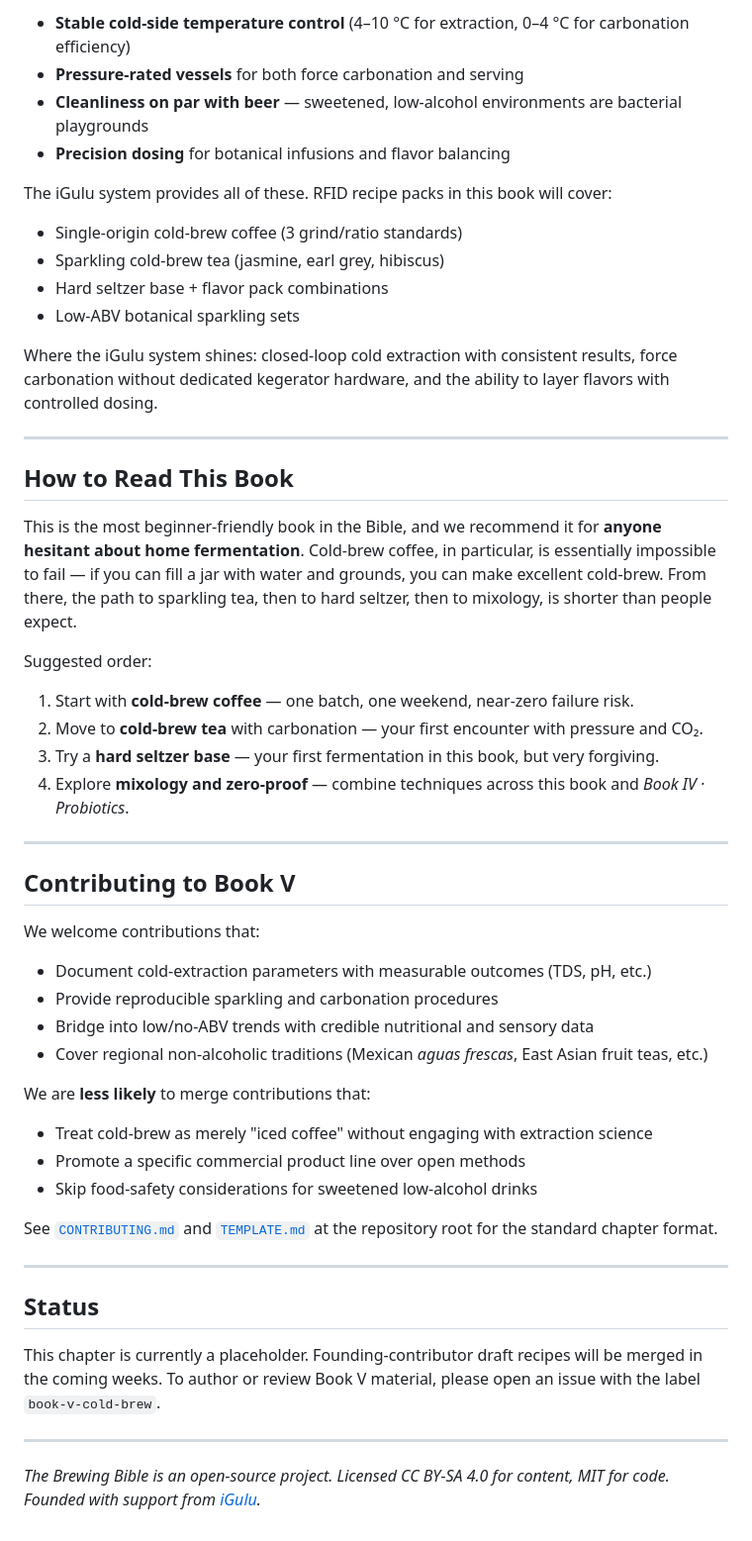
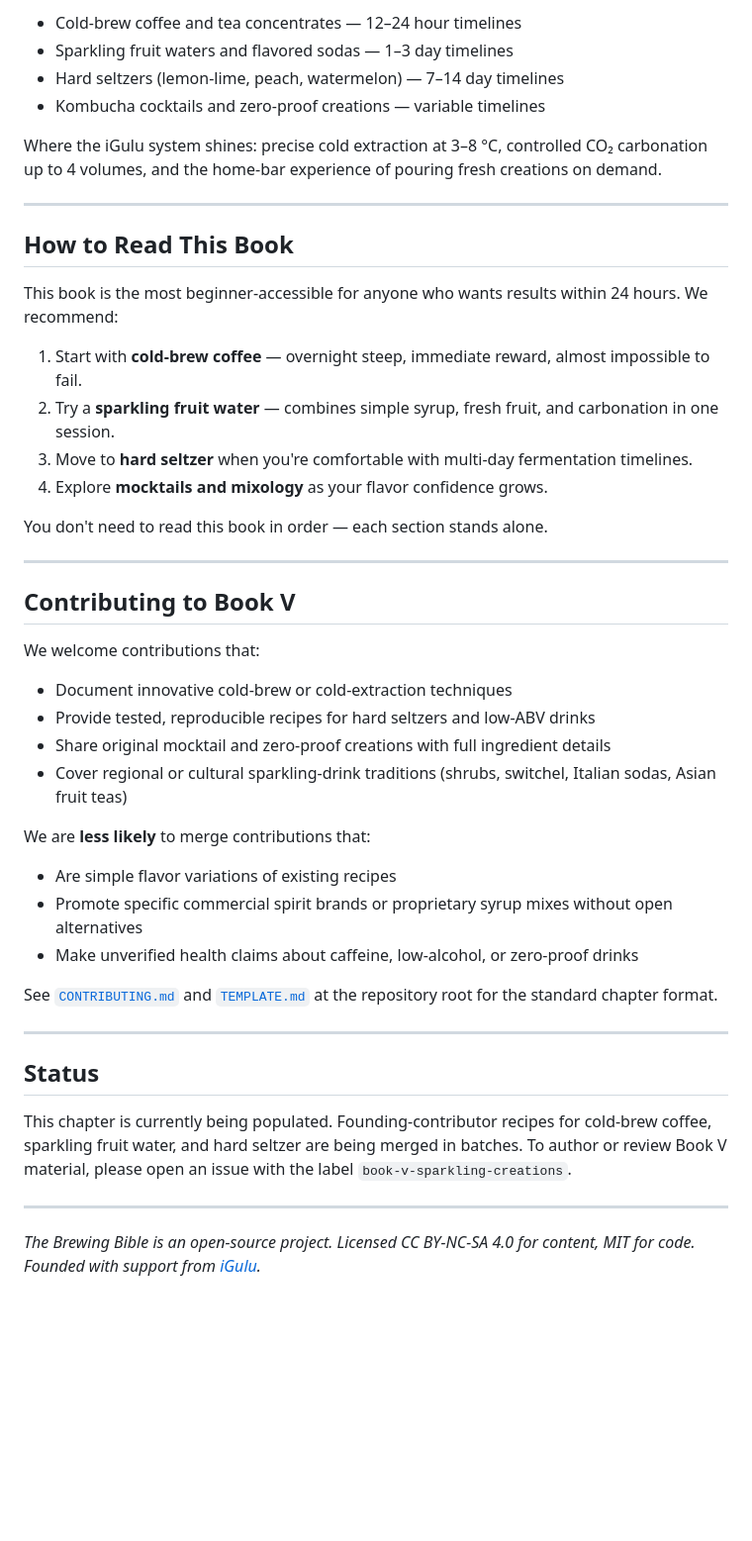
Before and after one commit to ShuZhang-Brewing/igulu-home-brewing-bible, a Markdown page: chapters/05_cold-brew/README.md, the part around one of its changes. Shown at 99% size. GitHub-like rendering; blank space fills up the shorter version.

Commit message:
Rename Book V to Sparkling Creations

```diff
--- a/chapters/05_cold-brew/README.md
+++ b/chapters/05_cold-brew/README.md
@@ -49,30 +47,23 @@ Cold-brew and sparkling drinks are uniquely demanding of equipment. They need:
 
-- **Stable cold-side temperature control** (4–10 °C for extraction, 0–4 °C for carbonation efficiency)
-- **Pressure-rated vessels** for both force carbonation and serving
-- **Cleanliness on par with beer** — sweetened, low-alcohol environments are bacterial playgrounds
-- **Precision dosing** for botanical infusions and flavor balancing
+- Cold-brew coffee and tea concentrates — 12–24 hour timelines
+- Sparkling fruit waters and flavored sodas — 1–3 day timelines
+- Hard seltzers (lemon-lime, peach, watermelon) — 7–14 day timelines
+- Kombucha cocktails and zero-proof creations — variable timelines
 
-The iGulu system provides all of these. RFID recipe packs in this book will cover:
-
-- Single-origin cold-brew coffee (3 grind/ratio standards)
-- Sparkling cold-brew tea (jasmine, earl grey, hibiscus)
-- Hard seltzer base + flavor pack combinations
-- Low-ABV botanical sparkling sets
-
-Where the iGulu system shines: closed-loop cold extraction with consistent results, force carbonation without dedicated kegerator hardware, and the ability to layer flavors with controlled dosing.
+Where the iGulu system shines: precise cold extraction at 3–8 °C, controlled CO₂ carbonation up to 4 volumes, and the home-bar experience of pouring fresh creations on demand.
 
 ---
 
 ## How to Read This Book
 
-This is the most beginner-friendly book in the Bible, and we recommend it for **anyone hesitant about home fermentation**. Cold-brew coffee, in particular, is essentially impossible to fail — if you can fill a jar with water and grounds, you can make excellent cold-brew. From there, the path to sparkling tea, then to hard seltzer, then to mixology, is shorter than people expect.
+This book is the most beginner-accessible for anyone who wants results within 24 hours. We recommend:
 
-Suggested order:
+1. Start with **cold-brew coffee** — overnight steep, immediate reward, almost impossible to fail.
+2. Try a **sparkling fruit water** — combines simple syrup, fresh fruit, and carbonation in one session.
+3. Move to **hard seltzer** when you're comfortable with multi-day fermentation timelines.
+4. Explore **mocktails and mixology** as your flavor confidence grows.
 
-1. Start with **cold-brew coffee** — one batch, one weekend, near-zero failure risk.
-2. Move to **cold-brew tea** with carbonation — your first encounter with pressure and CO₂.
-3. Try a **hard seltzer base** — your first fermentation in this book, but very forgiving.
-4. Explore **mixology and zero-proof** — combine techniques across this book and *Book IV · Probiotics*.
+You don't need to read this book in order — each section stands alone.
 
 ---
 
@@ -80,16 +71,16 @@ Suggested order:
 
 We welcome contributions that:
 
-- Document cold-extraction parameters with measurable outcomes (TDS, pH, etc.)
-- Provide reproducible sparkling and carbonation procedures
-- Bridge into low/no-ABV trends with credible nutritional and sensory data
-- Cover regional non-alcoholic traditions (Mexican *aguas frescas*, East Asian fruit teas, etc.)
+- Document innovative cold-brew or cold-extraction techniques
+- Provide tested, reproducible recipes for hard seltzers and low-ABV drinks
+- Share original mocktail and zero-proof creations with full ingredient details
+- Cover regional or cultural sparkling-drink traditions (shrubs, switchel, Italian sodas, Asian fruit teas)
 
 We are **less likely** to merge contributions that:
 
-- Treat cold-brew as merely "iced coffee" without engaging with extraction science
-- Promote a specific commercial product line over open methods
-- Skip food-safety considerations for sweetened low-alcohol drinks
+- Are simple flavor variations of existing recipes
+- Promote specific commercial spirit brands or proprietary syrup mixes without open alternatives
+- Make unverified health claims about caffeine, low-alcohol, or zero-proof drinks
 
 See [`CONTRIBUTING.md`](../../CONTRIBUTING.md) and [`TEMPLATE.md`](../../TEMPLATE.md) at the repository root for the standard chapter format.
 
@@ -97,8 +88,8 @@ See [`CONTRIBUTING.md`](../../CONTRIBUTING.md) and [`TEMPLATE.md`](../../TEMPLAT
 
 ## Status
 
-This chapter is currently a placeholder. Founding-contributor draft recipes will be merged in the coming weeks. To author or review Book V material, please open an issue with the label `book-v-cold-brew`.
+This chapter is currently being populated. Founding-contributor recipes for cold-brew coffee, sparkling fruit water, and hard seltzer are being merged in batches. To author or review Book V material, please open an issue with the label `book-v-sparkling-creations`.
 
 ---
 
-*The Brewing Bible is an open-source project. Licensed CC BY-SA 4.0 for content, MIT for code. Founded with support from [iGulu](https://igulu.com).*
+*The Brewing Bible is an open-source project. Licensed CC BY-NC-SA 4.0 for content, MIT for code. Founded with support from [iGulu](https://igulu.com).*
```
Also changed, not shown: other parts of chapters/05_cold-brew/README.md (+22 -24 lines).
